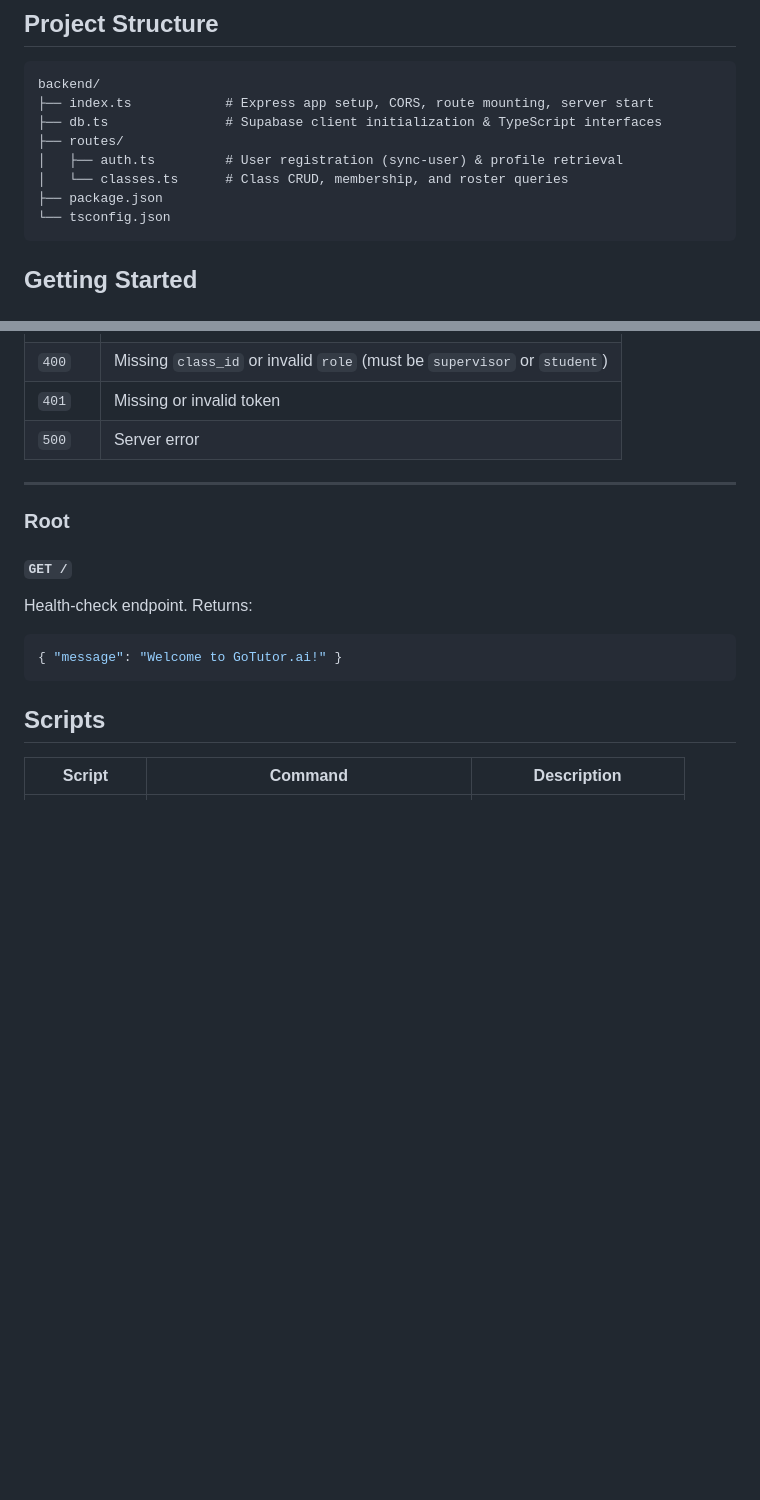
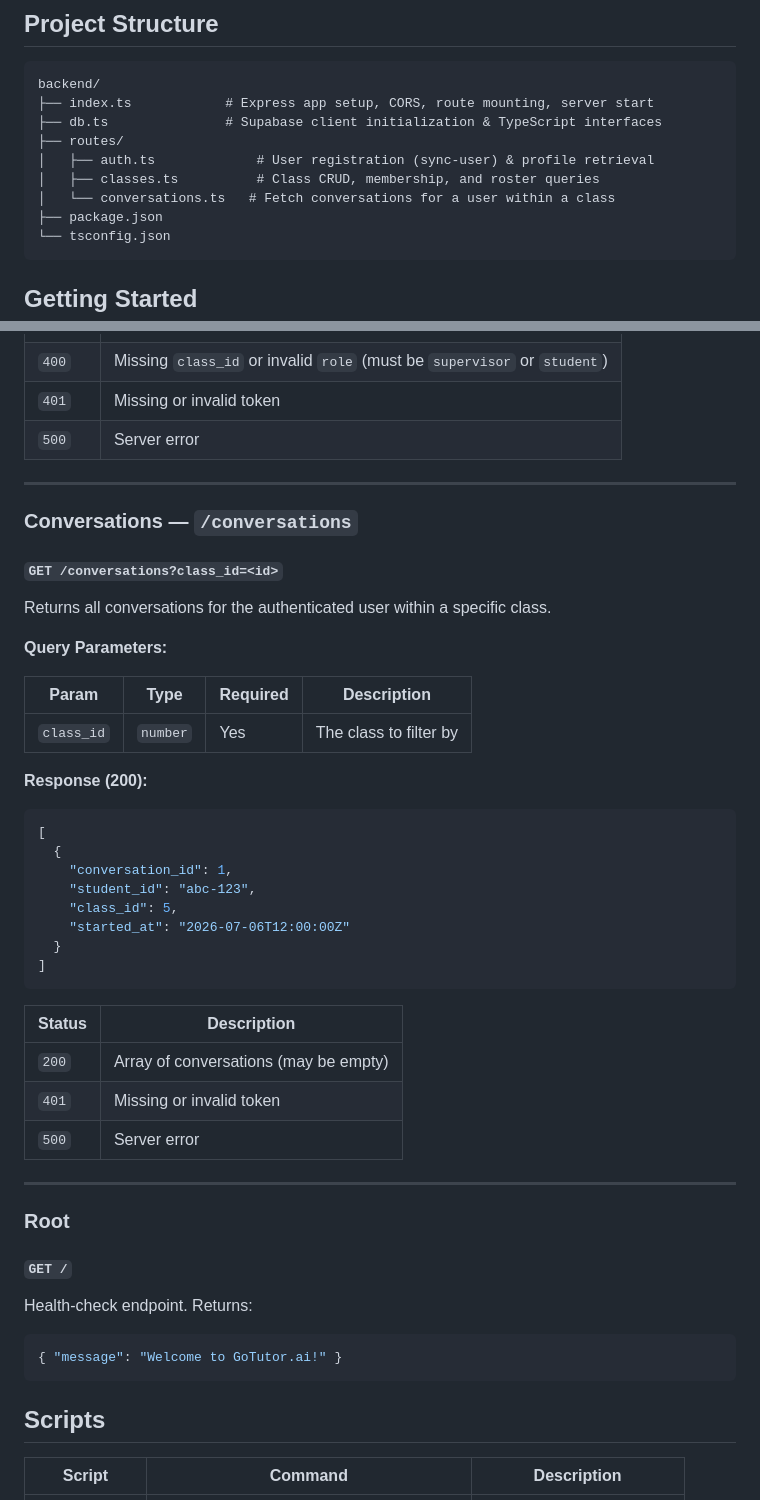
Before and after one commit to anonymous-basenji/gotutor-ai, a Markdown page: backend/README.md, 2 parts joined by grey strips. Drawn GitHub-style; blank space fills up the shorter version.

````diff
--- a/backend/README.md
+++ b/backend/README.md
@@ -19,8 +19,9 @@ backend/
 ├── index.ts            # Express app setup, CORS, route mounting, server start
 ├── db.ts               # Supabase client initialization & TypeScript interfaces
 ├── routes/
-│   ├── auth.ts         # User registration (sync-user) & profile retrieval
-│   └── classes.ts      # Class CRUD, membership, and roster queries
+│   ├── auth.ts             # User registration (sync-user) & profile retrieval
+│   ├── classes.ts          # Class CRUD, membership, and roster queries
+│   └── conversations.ts   # Fetch conversations for a user within a class
 ├── package.json
 └── tsconfig.json
 ```
@@ -262,6 +263,39 @@ Adds the authenticated user to a class with a given role. Uses upsert with `igno
 
 ---
 
+### Conversations — `/conversations`
+
+#### `GET /conversations?class_id=<id>`
+
+Returns all conversations for the authenticated user within a specific class.
+
+**Query Parameters:**
+
+| Param      | Type     | Required | Description        |
+| ---------- | -------- | -------- | ------------------ |
+| `class_id` | `number` | Yes      | The class to filter by |
+
+**Response (200):**
+
+```json
+[
+  {
+    "conversation_id": 1,
+    "student_id": "abc-123",
+    "class_id": 5,
+    "started_at": "2026-07-06T12:00:00Z"
+  }
+]
+```
+
+| Status | Description |
+| ------ | ----------- |
+| `200`  | Array of conversations (may be empty) |
+| `401`  | Missing or invalid token |
+| `500`  | Server error |
+
+---
+
 ### Root
 
 #### `GET /`
````
